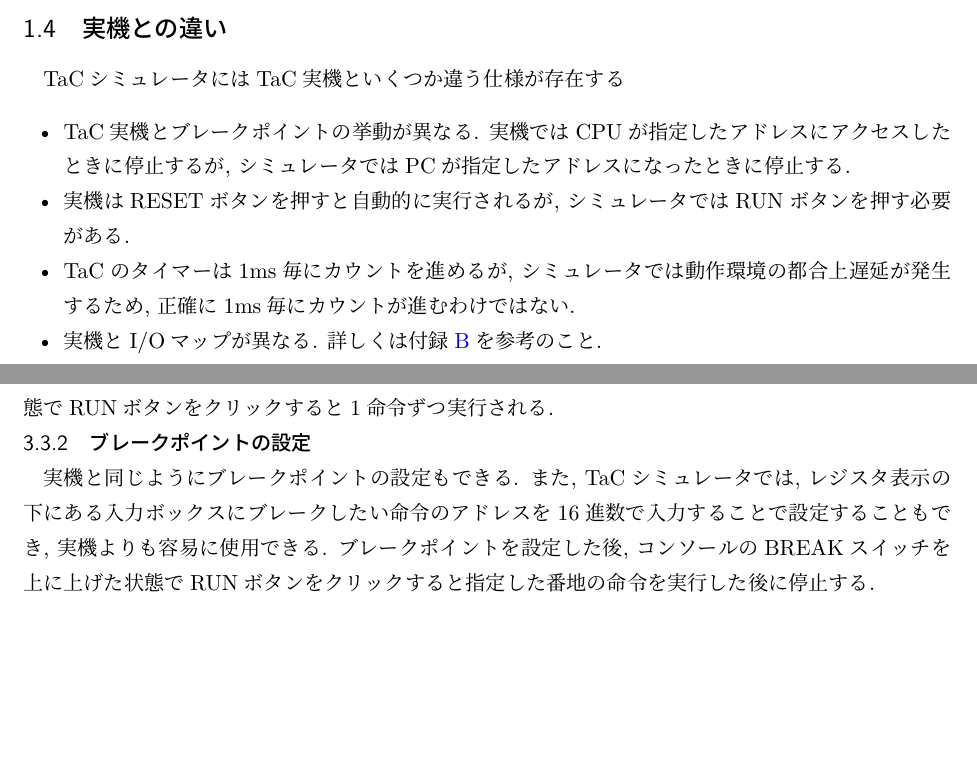
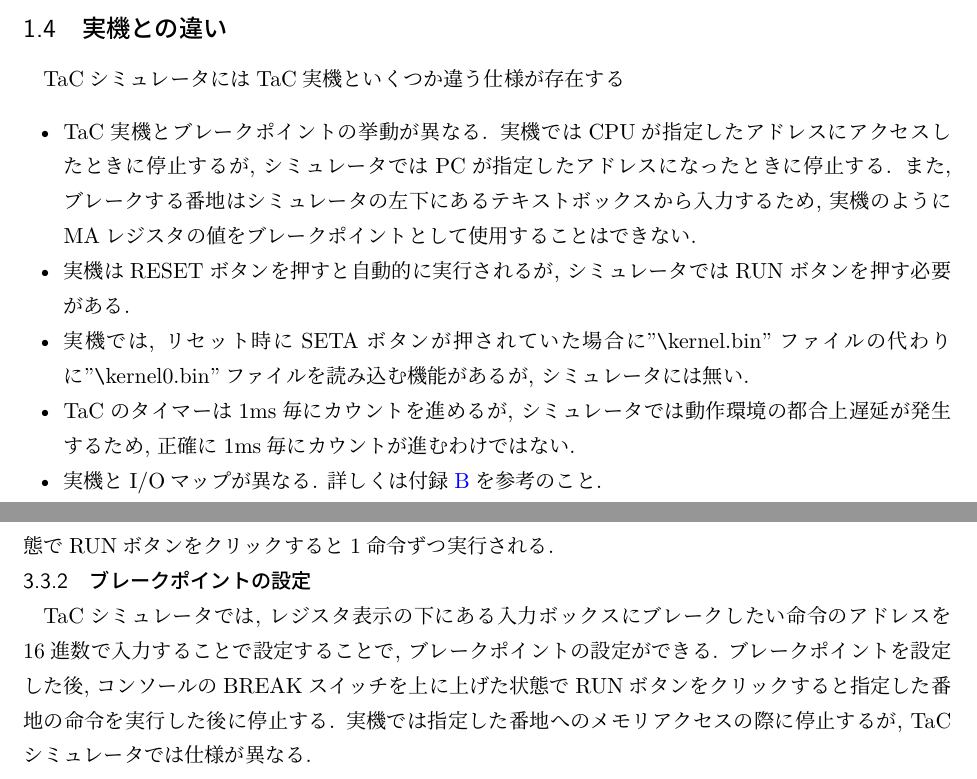
Before and after one commit to TacSimTeam/TacSimulator-TS, a LaTeX book (doc/manual/manual.tex, which reads doc/manual/overview.tex, doc/manual/usage.tex): two parts of pages 5 and 10 of 17, joined at a grey line, cut so that both start at the same text, the shorter picture padded with empty space. Compiled offline with LuaLaTeX.

Commit message:
マニュアル修正

```diff
--- a/doc/manual/overview.tex
+++ b/doc/manual/overview.tex
@@ -28,8 +28,9 @@
 \tacsim には\tac 実機といくつか違う仕様が存在する
 
 \begin{itemize}
-    \item \tac 実機とブレークポイントの挙動が異なる. 実機ではCPUが指定したアドレスにアクセスしたときに停止するが, シミュレータではPCが指定したアドレスになったときに停止する.
+    \item \tac 実機とブレークポイントの挙動が異なる. 実機ではCPUが指定したアドレスにアクセスしたときに停止するが, シミュレータではPCが指定したアドレスになったときに停止する. また, ブレークする番地はシミュレータの左下にあるテキストボックスから入力するため, 実機のようにMAレジスタの値をブレークポイントとして使用することはできない.
     \item 実機はRESETボタンを押すと自動的に実行されるが, シミュレータではRUNボタンを押す必要がある.
+    \item 実機では, リセット時にSETAボタンが押されていた場合に"\bs kernel.bin"ファイルの代わりに"\bs kernel0.bin"ファイルを読み込む機能があるが, シミュレータには無い.
     \item \tac のタイマーは1ms毎にカウントを進めるが, シミュレータでは動作環境の都合上遅延が発生するため, 正確に1ms毎にカウントが進むわけではない.
     \item 実機とI/Oマップが異なる. 詳しくは付録\ref{appB}を参考のこと.
 \end{itemize}
--- a/doc/manual/usage.tex
+++ b/doc/manual/usage.tex
@@ -45,8 +45,8 @@ Push "RESET" to boot the kernel
 実機と同じようにステップ実行を行うことができる. コンソールのSTEPスイッチを上に上げた状態でRUNボタンをクリックすると1命令ずつ実行される.
 
 \subsection{ブレークポイントの設定}
-実機と同じようにブレークポイントの設定もできる. また, \tacsim では, レジスタ表示の下にある入力ボックスにブレークしたい命令のアドレスを16進数で入力することで設定することもでき, 実機よりも容易に使用できる.
-ブレークポイントを設定した後, コンソールのBREAKスイッチを上に上げた状態でRUNボタンをクリックすると指定した番地の命令を実行した後に停止する.
+\tacsim では, レジスタ表示の下にある入力ボックスにブレークしたい命令のアドレスを16進数で入力することで設定することで, ブレークポイントの設定ができる.
+ブレークポイントを設定した後, コンソールのBREAKスイッチを上に上げた状態でRUNボタンをクリックすると指定した番地の命令を実行した後に停止する. 実機では指定した番地へのメモリアクセスの際に停止するが, \tacsim では仕様が異なる.
 
 \subsection{レジスタの内容表示}
 \tacsim ではレジスタの内容を16進数で表示している. 実機と同じようにロータリースイッチでレジスタを選択し, LEDランプで値を表示することも可能である. 表示しているレジスタの情報は, \tacsim がSTOP状態になったときに更新される.
```
Also changed, not shown: doc/manual/manual.pdf.
